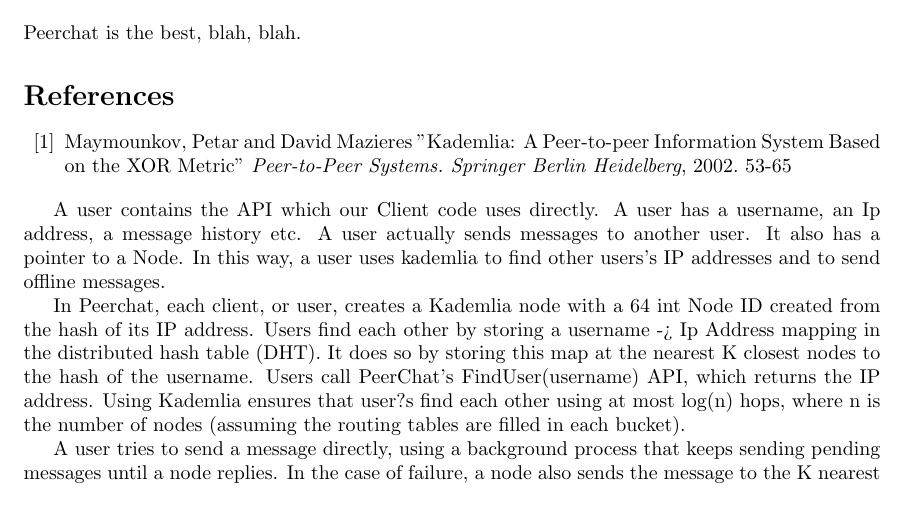
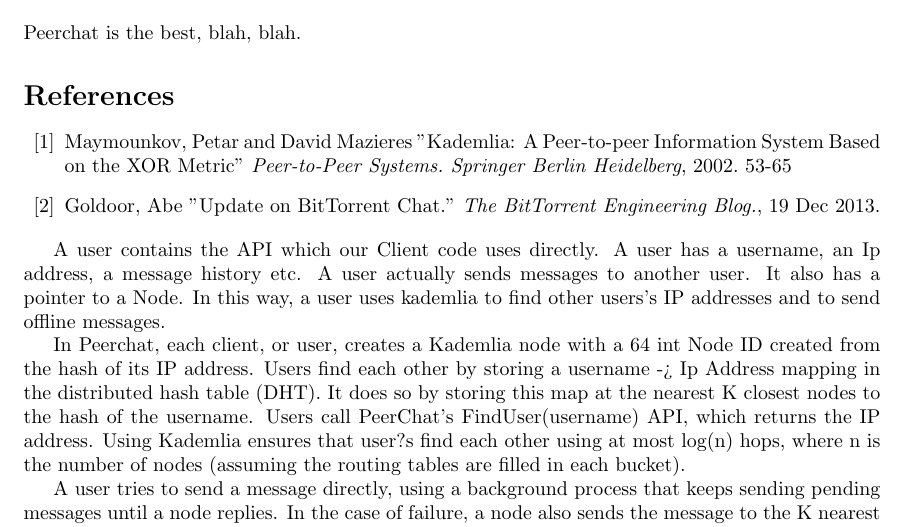
Before and after one commit to worldveil/peerchat, a LaTeX document (writeup/writeup.tex): part of page 4 of 4, cut so that both start at the same text. Compiled offline with pdfLaTeX.

Commit message:
added citation

```diff
--- a/writeup/writeup.tex
+++ b/writeup/writeup.tex
@@ -108,10 +108,16 @@
 
 \begin{thebibliography}{99}
   \bibitem{Maymounkov02}
-    %Kademlia paper
+    %Kademlia
    Maymounkov, Petar and David Mazieres
    ''Kademlia: A Peer-to-peer Information System Based on the XOR Metric''
    \textit{Peer-to-Peer Systems. Springer Berlin Heidelberg}, 2002. 53-65
+
+  \bibitem{Goldoor13}
+	%BitTorrent Chat
+	Goldoor, Abe
+	''Update on BitTorrent Chat.''
+	\textit{The BitTorrent Engineering Blog.}, 19 Dec 2013.
 
 \end{thebibliography}
 
```
Also changed, not shown: writeup/writeup.tex (2 more changed lines).
